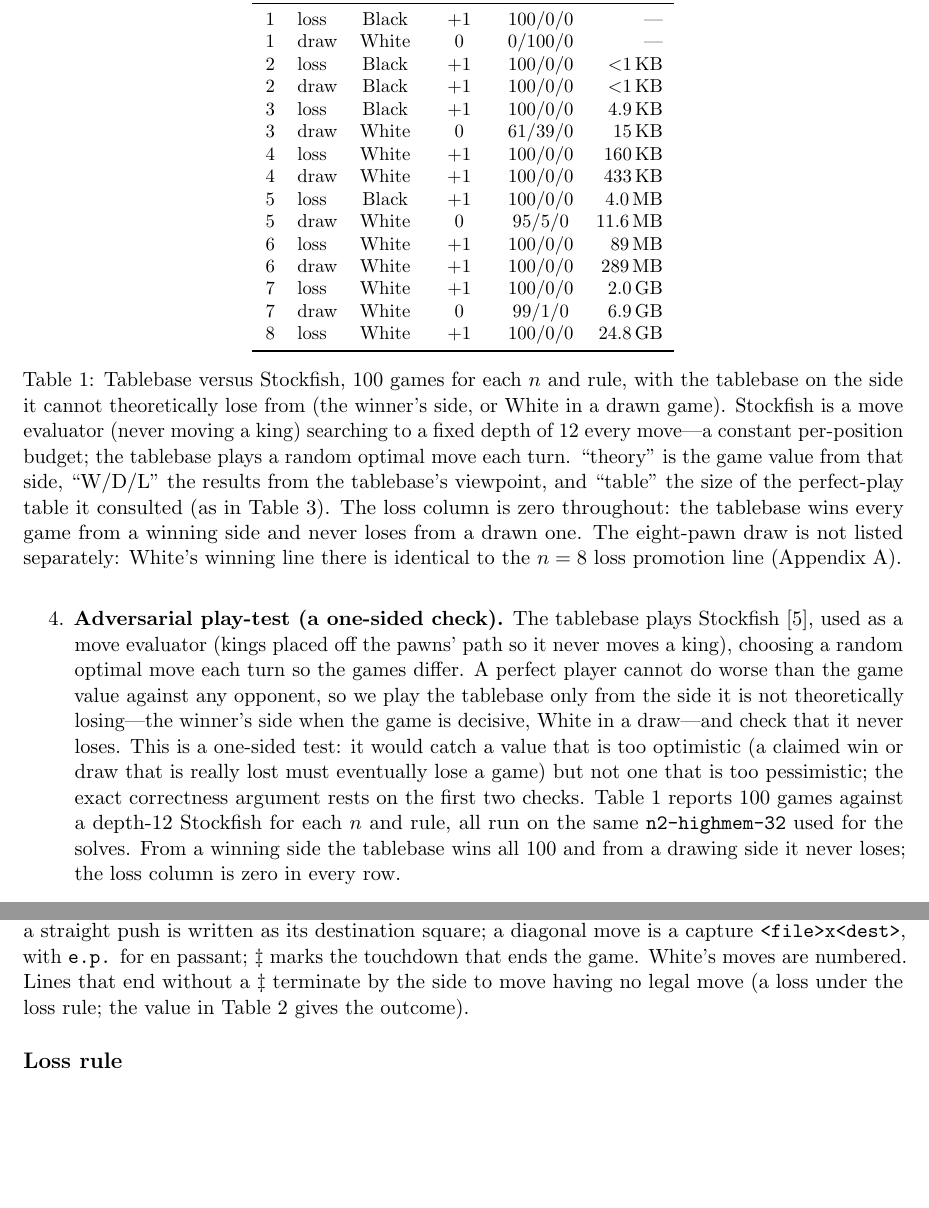
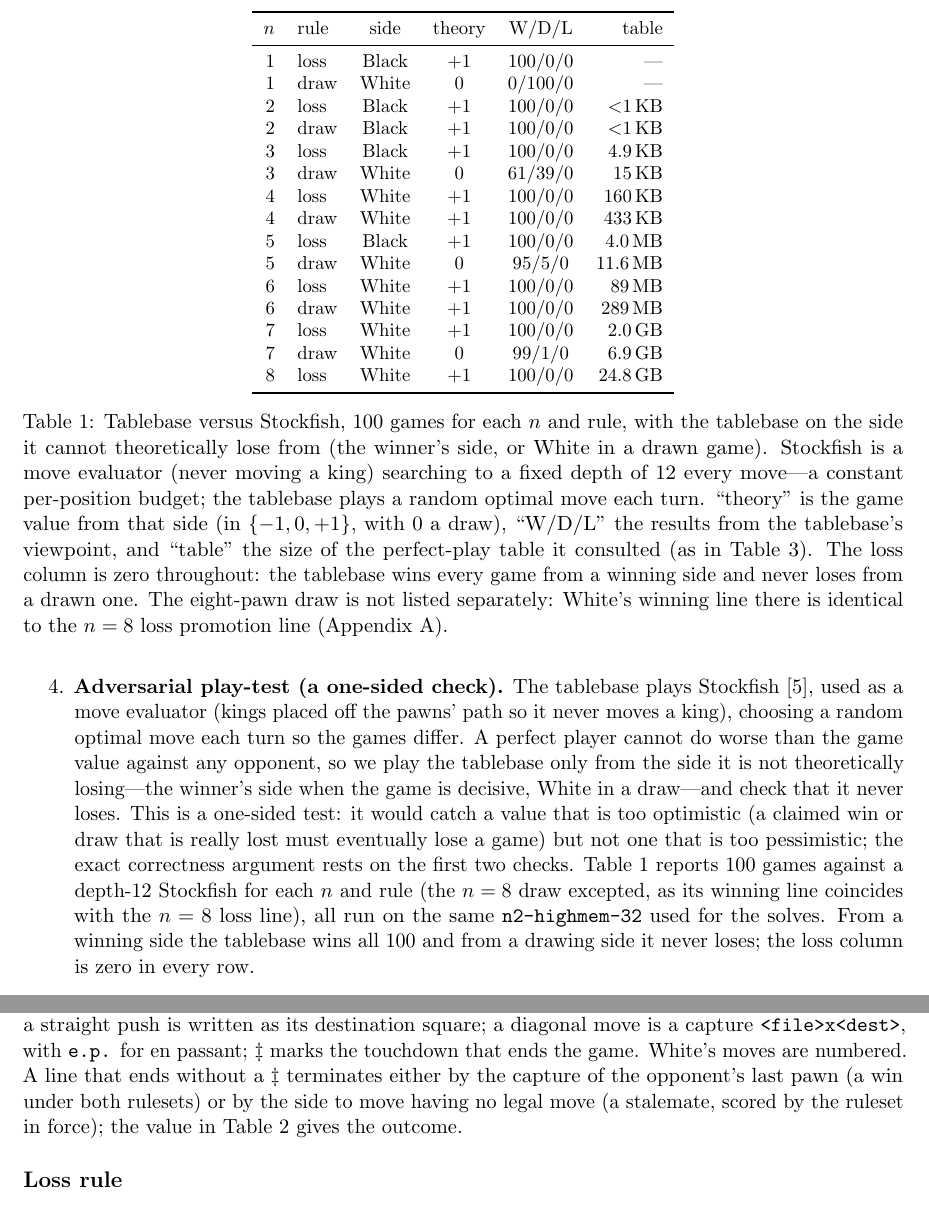
Before and after one commit to orenlivne/pawngame, a LaTeX paper (paper/pawngame.tex): two parts of pages 6 and 11 of 12 before the commit and two parts of pages 6 and 10 of 12 after it, joined at a grey line, cut at the place of the change, the shorter picture padded with empty space. Compiled offline with pdfLaTeX.

Commit message:
Round-2 referee polish: capture-vs-stalemate terminals, theory-column units, fig captions
Second-round review returned "minor revision (essentially accept)" with all three
first-round blockers resolved and every value reconciled to the committed artifacts.
Applied its minor items:
- Appendix terminal note now distinguishes a win by capturing the opponent's last
  pawn (both rulesets) from a stalemate terminal (ruleset-dependent).
- tab:stockfish caption states the "theory" column is the game value in {-1,0,+1}.
- Verify point 4 notes the n=8 draw is excepted from the 15 hosted play-test rows.
- fig:break caption: the b-pawn is unstoppable; White wins by capturing Black's
  last pawn (8.cxd3) before it needs to promote.

Co-Authored-By: Claude Opus 4.8 <noreply@anthropic.com>

```diff
--- a/paper/pawngame.tex
+++ b/paper/pawngame.tex
@@ -365,9 +365,10 @@ Correctness rests on four independent checks.
   optimistic (a claimed win or draw that is really lost must eventually lose a game)
   but not one that is too pessimistic; the exact correctness argument rests on the
   first two checks. Table~\ref{tab:stockfish} reports 100 games against a depth-12
-  Stockfish for each $n$ and rule, all run on the same \texttt{n2-highmem-32} used
-  for the solves. From a winning side the tablebase wins all 100 and from a drawing
-  side it never loses; the loss column is zero in every row.
+  Stockfish for each $n$ and rule (the $n=8$ draw excepted, as its winning line
+  coincides with the $n=8$ loss line), all run on the same \texttt{n2-highmem-32}
+  used for the solves. From a winning side the tablebase wins all 100 and from a
+  drawing side it never loses; the loss column is zero in every row.
 \end{enumerate}
 
 \begin{table}[t]
@@ -398,7 +399,8 @@ tablebase on the side it cannot theoretically lose from (the winner's side, or
 White in a drawn game). Stockfish is a move evaluator (never moving a king)
 searching to a fixed depth of $12$ every move---a constant per-position budget;
 the tablebase plays a random optimal move each turn. ``theory'' is the game value
-from that side, ``W/D/L'' the results from the tablebase's viewpoint, and
+from that side (in $\{-1,0,+1\}$, with $0$ a draw), ``W/D/L'' the results from the
+tablebase's viewpoint, and
 ``table'' the size of the perfect-play table it consulted (as in
 Table~\ref{tab:scale}). The loss column is zero throughout: the tablebase wins
 every game from a winning side and never loses from a drawn one. The eight-pawn
@@ -637,9 +640,10 @@ Each line is the perfect game from the left-justified start under optimal play b
 both sides. Notation: a straight push is written as its destination square; a
 diagonal move is a capture \texttt{<file>x<dest>}, with \texttt{e.p.} for en
 passant; $\ddagger$ marks the touchdown that ends the game. White's moves are
-numbered. Lines that end without a $\ddagger$ terminate by the side to move having
-no legal move (a loss under the loss rule; the value in Table~\ref{tab:results}
-gives the outcome).
+numbered. A line that ends without a $\ddagger$ terminates either by the capture of
+the opponent's last pawn (a win under both rulesets) or by the side to move having
+no legal move (a stalemate, scored by the ruleset in force); the value in
+Table~\ref{tab:results} gives the outcome.
 
 \newcommand{\pvitem}[2]{\item[$n=#1$]\ #2}
 
```
Also changed, not shown: paper/pawngame.tex (7 more changed lines).
